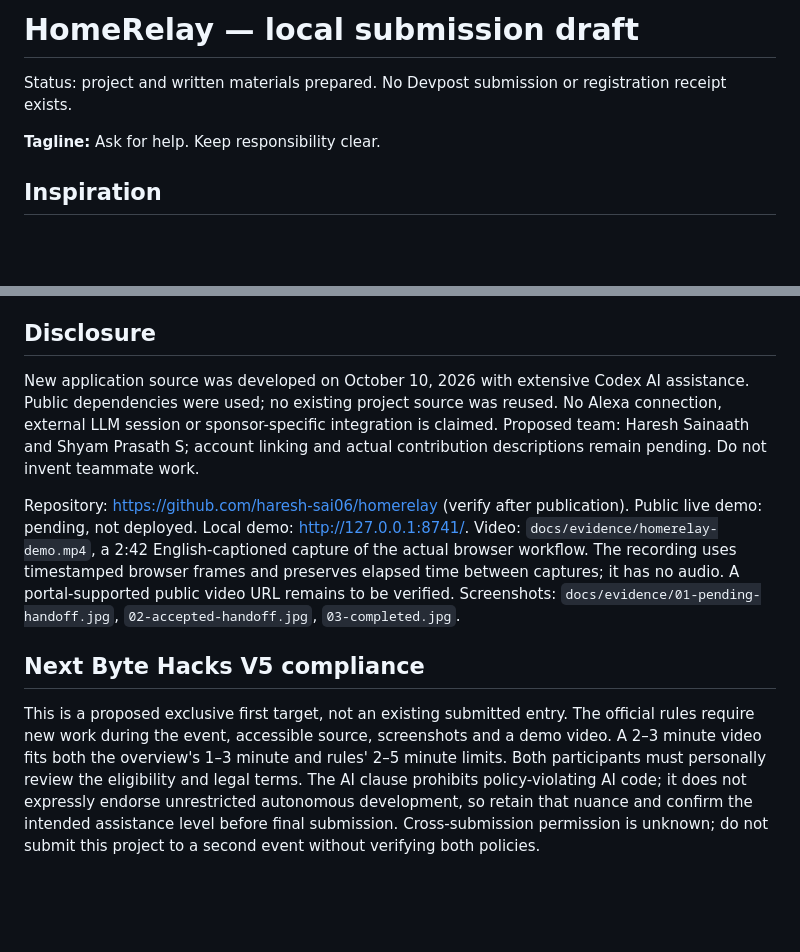
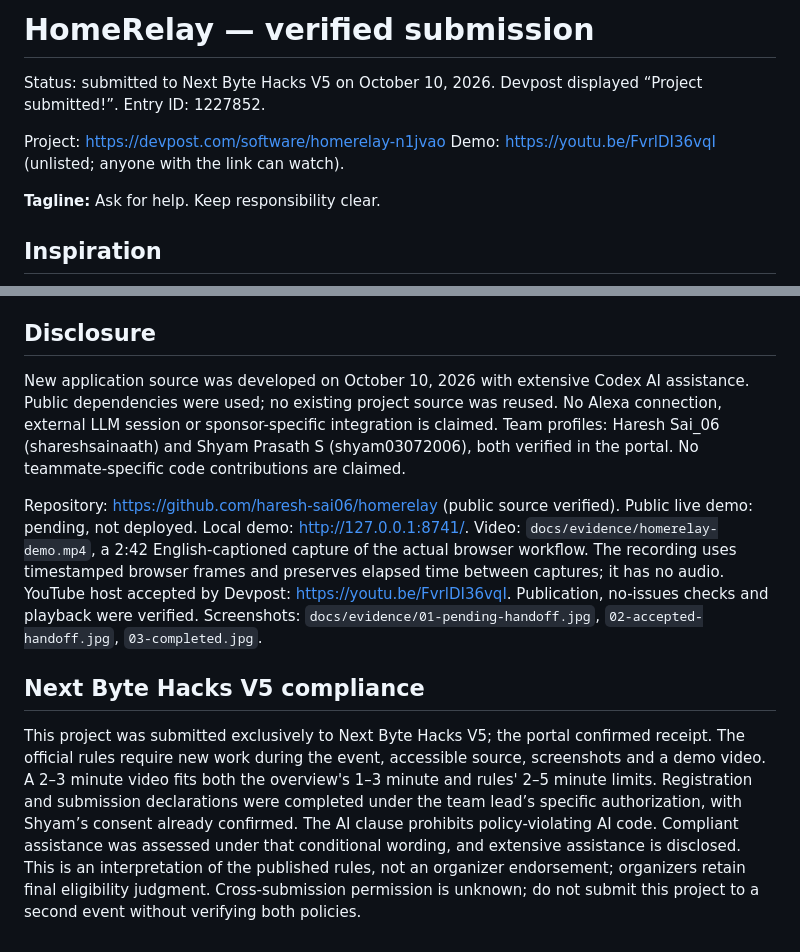
Before and after one commit to haresh-sai06/homerelay, a Markdown page: docs/submission.md, 2 parts joined by grey strips. Rendered like a GitHub page; blank space fills up the shorter version.

```diff
--- a/docs/submission.md
+++ b/docs/submission.md
@@ -1,6 +1,9 @@
-# HomeRelay — local submission draft
+# HomeRelay — verified submission
 
-Status: project and written materials prepared. No Devpost submission or registration receipt exists.
+Status: submitted to Next Byte Hacks V5 on October 10, 2026. Devpost displayed “Project submitted!”. Entry ID: 1227852.
+
+Project: https://devpost.com/software/homerelay-n1jvao
+Demo: https://youtu.be/FvrlDI36vqI (unlisted; anyone with the link can watch).
 
 **Tagline:** Ask for help. Keep responsibility clear.
 
@@ -30,12 +33,12 @@ Evaluate with real households, add individual authentication and household isola
 
 ## Disclosure
 
-New application source was developed on October 10, 2026 with extensive Codex AI assistance. Public dependencies were used; no existing project source was reused. No Alexa connection, external LLM session or sponsor-specific integration is claimed. Proposed team: Haresh Sainaath and Shyam Prasath S; account linking and actual contribution descriptions remain pending. Do not invent teammate work.
+New application source was developed on October 10, 2026 with extensive Codex AI assistance. Public dependencies were used; no existing project source was reused. No Alexa connection, external LLM session or sponsor-specific integration is claimed. Team profiles: Haresh Sai_06 (shareshsainaath) and Shyam Prasath S (shyam03072006), both verified in the portal. No teammate-specific code contributions are claimed.
 
-Repository: https://github.com/haresh-sai06/homerelay (verify after publication).
+Repository: https://github.com/haresh-sai06/homerelay (public source verified).
 Public live demo: pending, not deployed. Local demo: http://127.0.0.1:8741/.
-Video: `docs/evidence/homerelay-demo.mp4`, a 2:42 English-captioned capture of the actual browser workflow. The recording uses timestamped browser frames and preserves elapsed time between captures; it has no audio. A portal-supported public video URL remains to be verified. Screenshots: `docs/evidence/01-pending-handoff.jpg`, `02-accepted-handoff.jpg`, `03-completed.jpg`.
+Video: `docs/evidence/homerelay-demo.mp4`, a 2:42 English-captioned capture of the actual browser workflow. The recording uses timestamped browser frames and preserves elapsed time between captures; it has no audio. YouTube host accepted by Devpost: https://youtu.be/FvrlDI36vqI. Publication, no-issues checks and playback were verified. Screenshots: `docs/evidence/01-pending-handoff.jpg`, `02-accepted-handoff.jpg`, `03-completed.jpg`.
 
 ## Next Byte Hacks V5 compliance
 
-This is a proposed exclusive first target, not an existing submitted entry. The official rules require new work during the event, accessible source, screenshots and a demo video. A 2–3 minute video fits both the overview's 1–3 minute and rules' 2–5 minute limits. Both participants must personally review the eligibility and legal terms. The AI clause prohibits policy-violating AI code; it does not expressly endorse unrestricted autonomous development, so retain that nuance and confirm the intended assistance level before final submission. Cross-submission permission is unknown; do not submit this project to a second event without verifying both policies.
+This project was submitted exclusively to Next Byte Hacks V5; the portal confirmed receipt. The official rules require new work during the event, accessible source, screenshots and a demo video. A 2–3 minute video fits both the overview's 1–3 minute and rules' 2–5 minute limits. Registration and submission declarations were completed under the team lead’s specific authorization, with Shyam’s consent already confirmed. The AI clause prohibits policy-violating AI code. Compliant assistance was assessed under that conditional wording, and extensive assistance is disclosed. This is an interpretation of the published rules, not an organizer endorsement; organizers retain final eligibility judgment. Cross-submission permission is unknown; do not submit this project to a second event without verifying both policies.
```
Also changed, not shown: README.md (+3 -3 lines).
